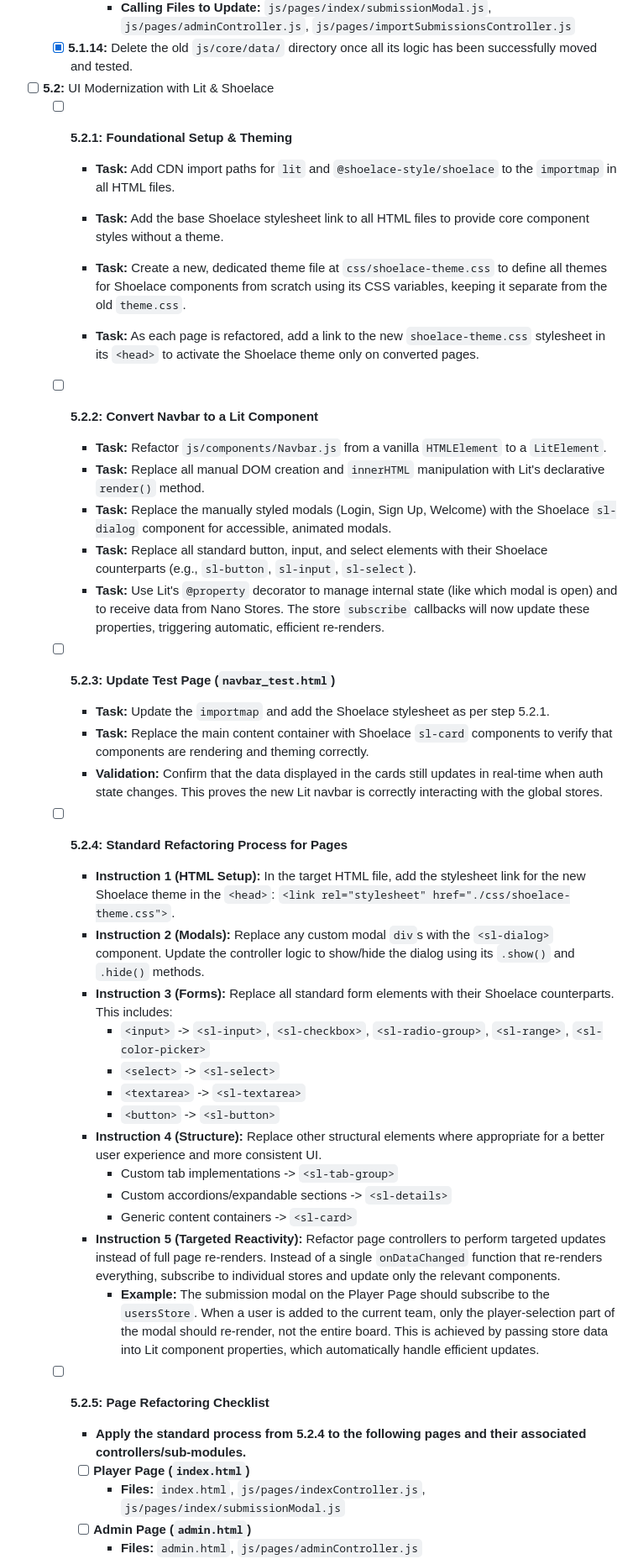
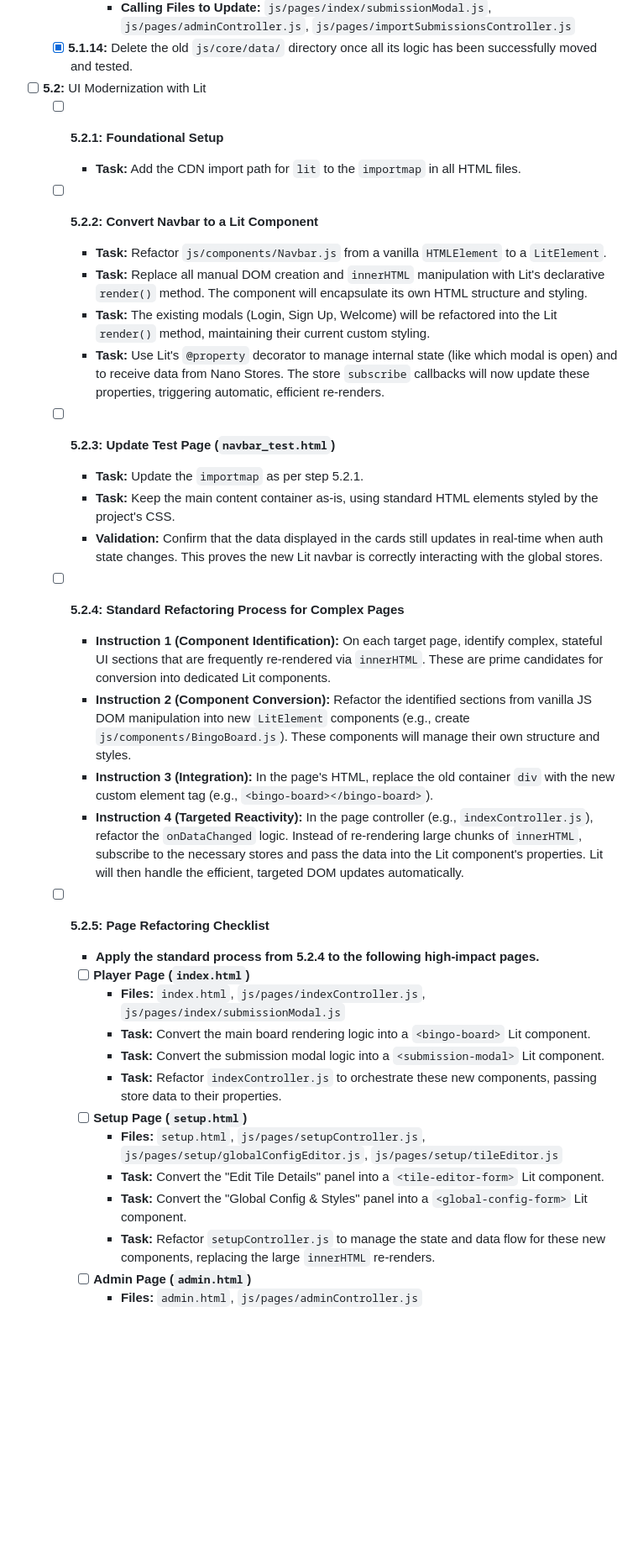
Before and after one commit to Bourkies/Firebase-Bingo-Platform, a Markdown page: Project Refactoring & Modernization Plan.md, the part around the change printed below. Shown: that part at 84% size. GitHub-like rendering; blank space fills up the shorter version.

Commit message:
remove shoelace from plan

```diff
--- a/Project Refactoring & Modernization Plan.md
+++ b/Project Refactoring & Modernization Plan.md
@@ -433,47 +432,38 @@ This plan will integrate the following free, open-source libraries that work wit
         - **Calling Files to Update:** `js/pages/index/submissionModal.js`, `js/pages/adminController.js`, `js/pages/importSubmissionsController.js`
   - [x] **5.1.14:** Delete the old `js/core/data/` directory once all its logic has been successfully moved and tested.
 
-- [ ] **5.2:** UI Modernization with Lit & Shoelace
-  - [ ] **5.2.1: Foundational Setup & Theming**
-    - **Task:** Add CDN import paths for `lit` and `@shoelace-style/shoelace` to the `importmap` in all HTML files.
-
-    - **Task:** Add the base Shoelace stylesheet link to all HTML files to provide core component styles without a theme.
-
-    - **Task:** Create a new, dedicated theme file at `css/shoelace-theme.css` to define all themes for Shoelace components from scratch using its CSS variables, keeping it separate from the old `theme.css`.
-
-    - **Task:** As each page is refactored, add a link to the new `shoelace-theme.css` stylesheet in its `<head>` to activate the Shoelace theme only on converted pages.
-
+- [ ] **5.2:** UI Modernization with Lit
+  - [ ] **5.2.1: Foundational Setup**
+    - **Task:** Add the CDN import path for `lit` to the `importmap` in all HTML files.
 
   - [ ] **5.2.2: Convert Navbar to a Lit Component**
     - **Task:** Refactor `js/components/Navbar.js` from a vanilla `HTMLElement` to a `LitElement`.
-    - **Task:** Replace all manual DOM creation and `innerHTML` manipulation with Lit's declarative `render()` method.
-    - **Task:** Replace the manually styled modals (Login, Sign Up, Welcome) with the Shoelace `sl-dialog` component for accessible, animated modals.
-    - **Task:** Replace all standard button, input, and select elements with their Shoelace counterparts (e.g., `sl-button`, `sl-input`, `sl-select`).
+    - **Task:** Replace all manual DOM creation and `innerHTML` manipulation with Lit's declarative `render()` method. The component will encapsulate its own HTML structure and styling.
+    - **Task:** The existing modals (Login, Sign Up, Welcome) will be refactored into the Lit `render()` method, maintaining their current custom styling.
     - **Task:** Use Lit's `@property` decorator to manage internal state (like which modal is open) and to receive data from Nano Stores. The store `subscribe` callbacks will now update these properties, triggering automatic, efficient re-renders.
 
   - [ ] **5.2.3: Update Test Page (`navbar_test.html`)**
-    - **Task:** Update the `importmap` and add the Shoelace stylesheet as per step 5.2.1.
-    - **Task:** Replace the main content container with Shoelace `sl-card` components to verify that components are rendering and theming correctly.
+    - **Task:** Update the `importmap` as per step 5.2.1.
+    - **Task:** Keep the main content container as-is, using standard HTML elements styled by the project's CSS.
     - **Validation:** Confirm that the data displayed in the cards still updates in real-time when auth state changes. This proves the new Lit navbar is correctly interacting with the global stores.
 
-  - [ ] **5.2.4: Standard Refactoring Process for Pages**
-    - **Instruction 1 (HTML Setup):** In the target HTML file, add the stylesheet link for the new Shoelace theme in the `<head>`: `<link rel="stylesheet" href="./css/shoelace-theme.css">`.
-    - **Instruction 2 (Modals):** Replace any custom modal `div`s with the `<sl-dialog>` component. Update the controller logic to show/hide the dialog using its `.show()` and `.hide()` methods.
-    - **Instruction 3 (Forms):** Replace all standard form elements with their Shoelace counterparts. This includes:
-        - `<input>` -> `<sl-input>`, `<sl-checkbox>`, `<sl-radio-group>`, `<sl-range>`, `<sl-color-picker>`
-        - `<select>` -> `<sl-select>`
-        - `<textarea>` -> `<sl-textarea>`
-        - `<button>` -> `<sl-button>`
-    - **Instruction 4 (Structure):** Replace other structural elements where appropriate for a better user experience and more consistent UI.
-        - Custom tab implementations -> `<sl-tab-group>`
-        - Custom accordions/expandable sections -> `<sl-details>`
-        - Generic content containers -> `<sl-card>`
-    - **Instruction 5 (Targeted Reactivity):** Refactor page controllers to perform targeted updates instead of full page re-renders. Instead of a single `onDataChanged` function that re-renders everything, subscribe to individual stores and update only the relevant components.
-        - **Example:** The submission modal on the Player Page should subscribe to the `usersStore`. When a user is added to the current team, only the player-selection part of the modal should re-render, not the entire board. This is achieved by passing store data into Lit component properties, which automatically handle efficient updates.
+  - [ ] **5.2.4: Standard Refactoring Process for Complex Pages**
+    - **Instruction 1 (Component Identification):** On each target page, identify complex, stateful UI sections that are frequently re-rendered via `innerHTML`. These are prime candidates for conversion into dedicated Lit components.
+    - **Instruction 2 (Component Conversion):** Refactor the identified sections from vanilla JS DOM manipulation into new `LitElement` components (e.g., create `js/components/BingoBoard.js`). These components will manage their own structure and styles.
+    - **Instruction 3 (Integration):** In the page's HTML, replace the old container `div` with the new custom element tag (e.g., `<bingo-board></bingo-board>`).
+    - **Instruction 4 (Targeted Reactivity):** In the page controller (e.g., `indexController.js`), refactor the `onDataChanged` logic. Instead of re-rendering large chunks of `innerHTML`, subscribe to the necessary stores and pass the data into the Lit component's properties. Lit will then handle the efficient, targeted DOM updates automatically.
 
   - [ ] **5.2.5: Page Refactoring Checklist**
-    - **Apply the standard process from 5.2.4 to the following pages and their associated controllers/sub-modules.**
+    - **Apply the standard process from 5.2.4 to the following high-impact pages.**
     - [ ] **Player Page (`index.html`)**
       - **Files:** `index.html`, `js/pages/indexController.js`, `js/pages/index/submissionModal.js`
+      - **Task:** Convert the main board rendering logic into a `<bingo-board>` Lit component.
+      - **Task:** Convert the submission modal logic into a `<submission-modal>` Lit component.
+      - **Task:** Refactor `indexController.js` to orchestrate these new components, passing store data to their properties.
+    - [ ] **Setup Page (`setup.html`)**
+      - **Files:** `setup.html`, `js/pages/setupController.js`, `js/pages/setup/globalConfigEditor.js`, `js/pages/setup/tileEditor.js`
+      - **Task:** Convert the "Edit Tile Details" panel into a `<tile-editor-form>` Lit component.
+      - **Task:** Convert the "Global Config & Styles" panel into a `<global-config-form>` Lit component.
+      - **Task:** Refactor `setupController.js` to manage the state and data flow for these new components, replacing the large `innerHTML` re-renders.
     - [ ] **Admin Page (`admin.html`)**
       - **Files:** `admin.html`, `js/pages/adminController.js`
```
Also changed, not shown: other parts of Project Refactoring & Modernization Plan.md (+8 -13 lines).
